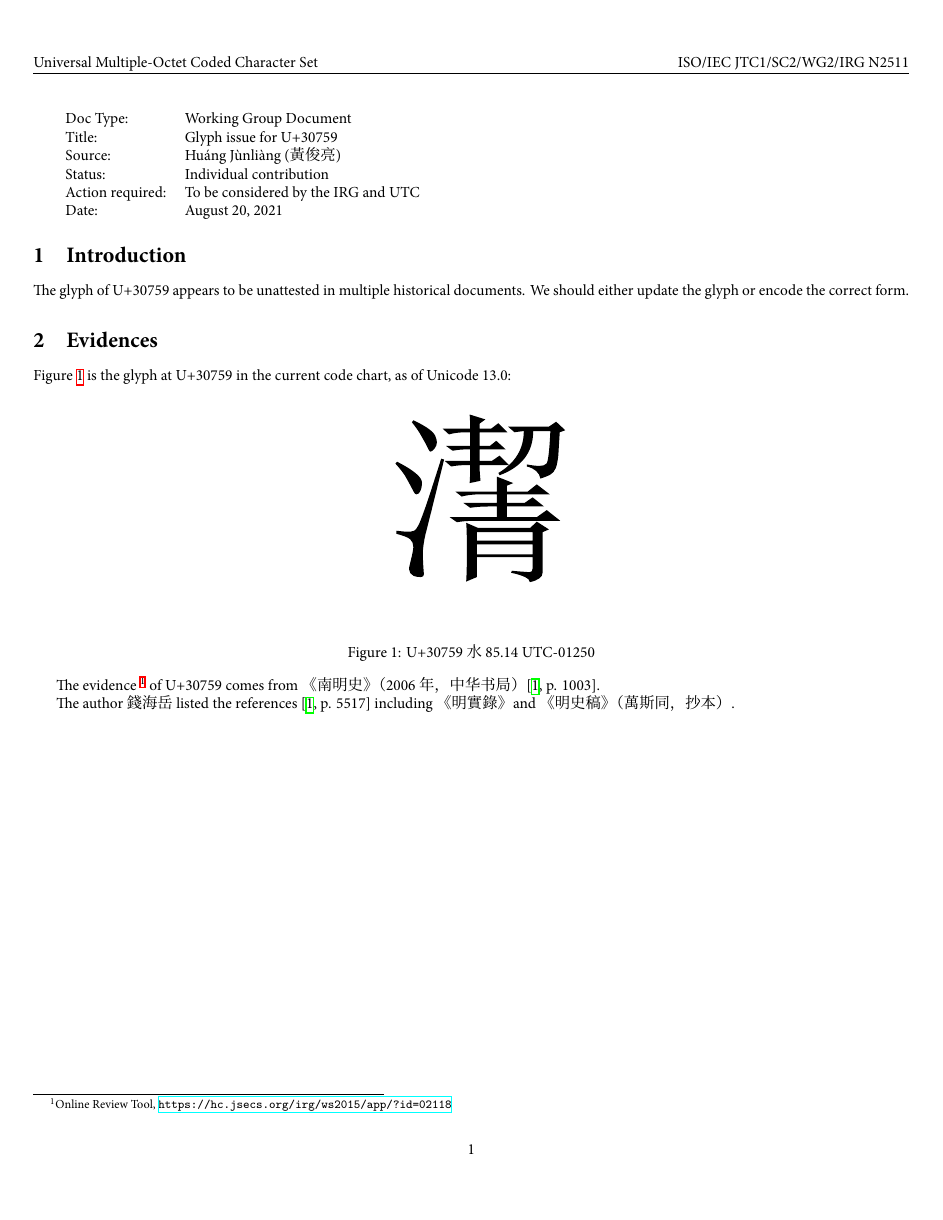
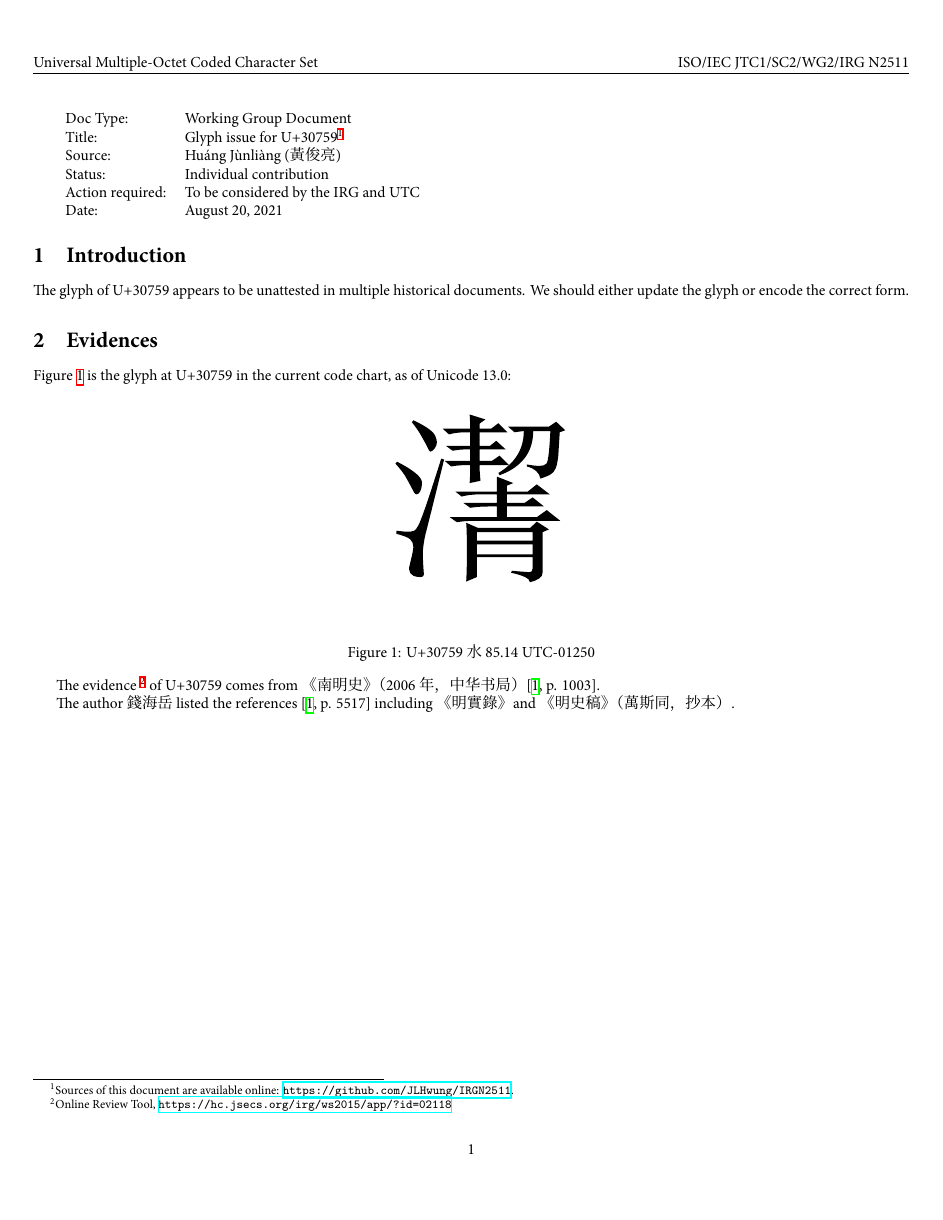
Before and after one commit to JLHwung/IRGN2511, a LaTeX document (main.tex): page 1 of 9. Compiled offline with XeLaTeX; a missing font is replaced by an installed copy or a similar font.

Commit message:
add footnote on source repo

```diff
--- a/main.tex
+++ b/main.tex
@@ -12,18 +12,22 @@
 \lhead{Universal Multiple-Octet Coded Character Set}
 \cfoot{\thepage}
 \usepackage{caption}
-\usepackage{hyperref}
+\usepackage[pdfusetitle]{hyperref}
 \usepackage{graphicx}
 \graphicspath{{./images/}}
 \usepackage{cite}
 \begin{document}
 
+\title{Glyph issue for U+30759}
+\author{Huáng Jùnliàng (黃俊亮)}
+
+\makeatletter
 \begin{tabular}{l l}
 Doc Type: & Working Group Document \\
 
-Title: & Glyph issue for U+30759 \\
+Title: & \@title\footnotemark \\
 
-Source: & Huáng Jùnliàng (黃俊亮)  \\
+Source: & \@author \\
 
 Status: & Individual contribution \\
 
@@ -31,6 +35,8 @@ Action required: & To be considered by the IRG and UTC \\
 
 Date: & \today \\
 \end{tabular}
+\makeatother
+\footnotetext{Sources of this document are available online: \url{https://github.com/JLHwung/IRGN2511}.}
 
 \section{Introduction}
 The glyph of U+30759 appears to be unattested in multiple historical documents. We should either update the glyph or encode the correct form.
```
